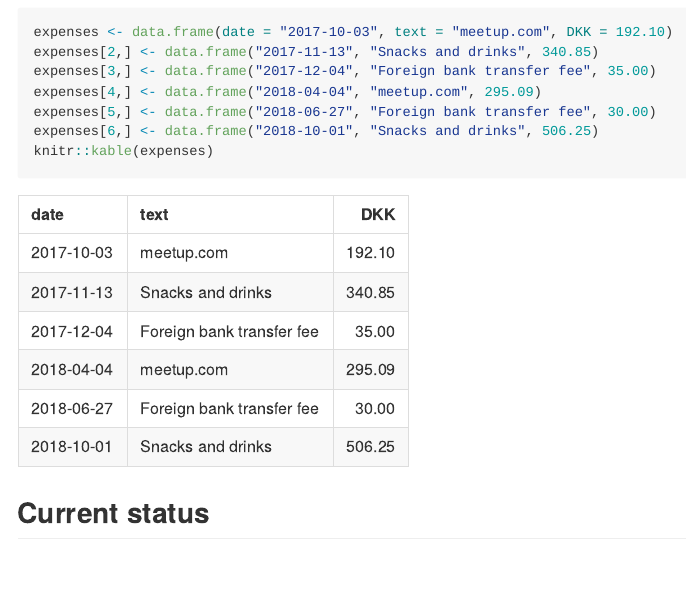
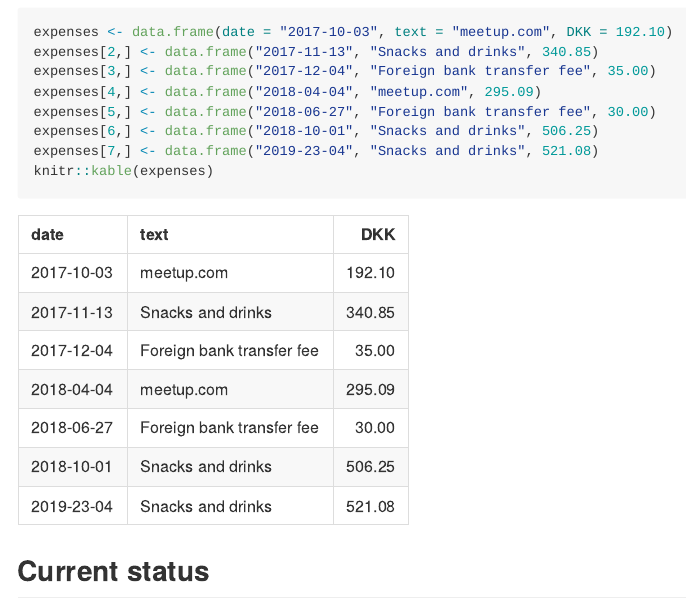
Before and after one commit to AalborgRUG/AalborgRUG, an R Markdown document (finances.Rmd): the page in a window 1100 px wide, from 920 px down. The pictures show the output file finances.md that the author committed with the source, drawn offline in the style of GitHub.

Commit message:
Update finances.

````diff
--- a/finances.Rmd
+++ b/finances.Rmd
@@ -44,6 +44,7 @@ expenses[3,] <- data.frame("2017-12-04", "Foreign bank transfer fee", 35.00)
 expenses[4,] <- data.frame("2018-04-04", "meetup.com", 295.09)
 expenses[5,] <- data.frame("2018-06-27", "Foreign bank transfer fee", 30.00)
 expenses[6,] <- data.frame("2018-10-01", "Snacks and drinks", 506.25)
+expenses[7,] <- data.frame("2019-04-23", "Snacks and drinks", 521.08)
 knitr::kable(expenses)
 ```
 
````
Also changed, not shown: finances.md.
